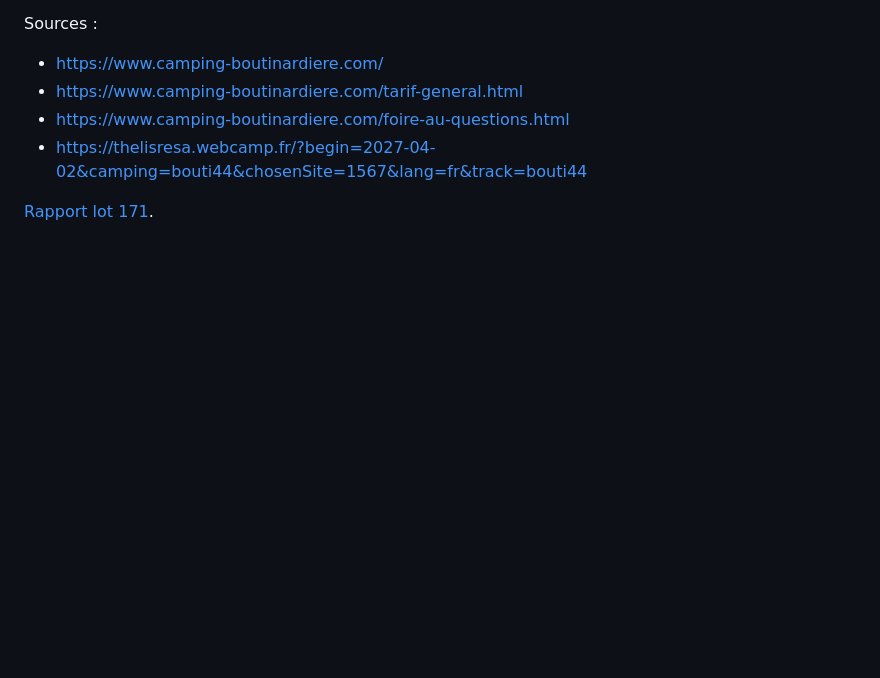
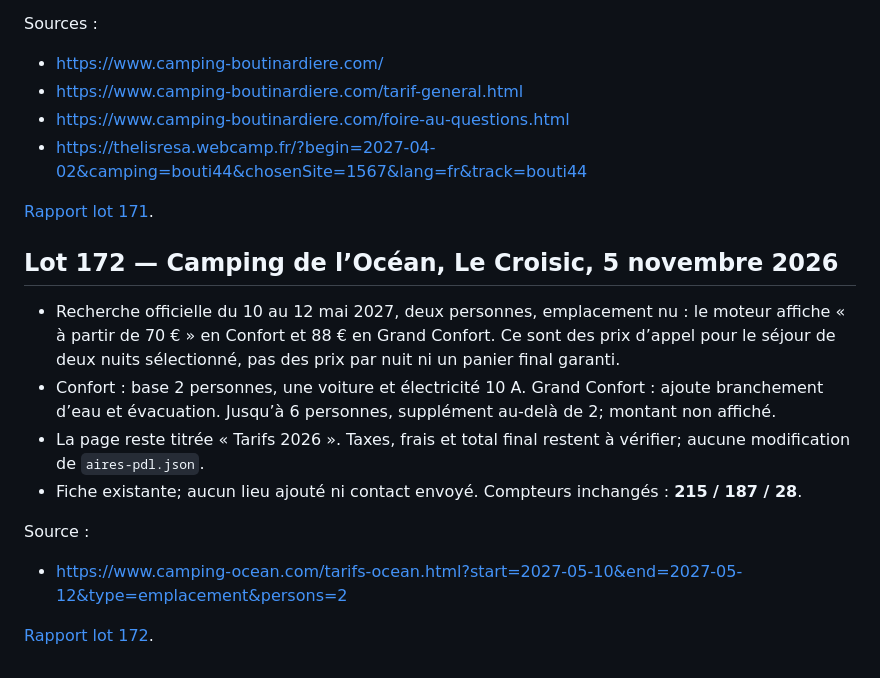
Before and after one commit to christophe93270-bit/camping-car-france, a Markdown page: PREPARATION-LOIRE-ATLANTIQUE-44-2027.md, the part around the change. GitHub-like rendering; blank space fills up the shorter version.

Commit message:
Documenter les prix d’appel 2027 du Croisic

```diff
--- a/PREPARATION-LOIRE-ATLANTIQUE-44-2027.md
+++ b/PREPARATION-LOIRE-ATLANTIQUE-44-2027.md
@@ -981,3 +981,15 @@ Sources :
 - https://thelisresa.webcamp.fr/?begin=2027-04-02&camping=bouti44&chosenSite=1567&lang=fr&track=bouti44
 
 [Rapport lot 171](AUDIT-44-2027-LOT171.md).
+
+## Lot 172 — Camping de l’Océan, Le Croisic, 5 novembre 2026
+
+- Recherche officielle du 10 au 12 mai 2027, deux personnes, emplacement nu : le moteur affiche « à partir de 70 € » en Confort et 88 € en Grand Confort. Ce sont des prix d’appel pour le séjour de deux nuits sélectionné, pas des prix par nuit ni un panier final garanti.
+- Confort : base 2 personnes, une voiture et électricité 10 A. Grand Confort : ajoute branchement d’eau et évacuation. Jusqu’à 6 personnes, supplément au-delà de 2; montant non affiché.
+- La page reste titrée « Tarifs 2026 ». Taxes, frais et total final restent à vérifier; aucune modification de `aires-pdl.json`.
+- Fiche existante; aucun lieu ajouté ni contact envoyé. Compteurs inchangés : **215 / 187 / 28**.
+
+Source :
+- https://www.camping-ocean.com/tarifs-ocean.html?start=2027-05-10&end=2027-05-12&type=emplacement&persons=2
+
+[Rapport lot 172](AUDIT-44-2027-LOT172.md).
```
